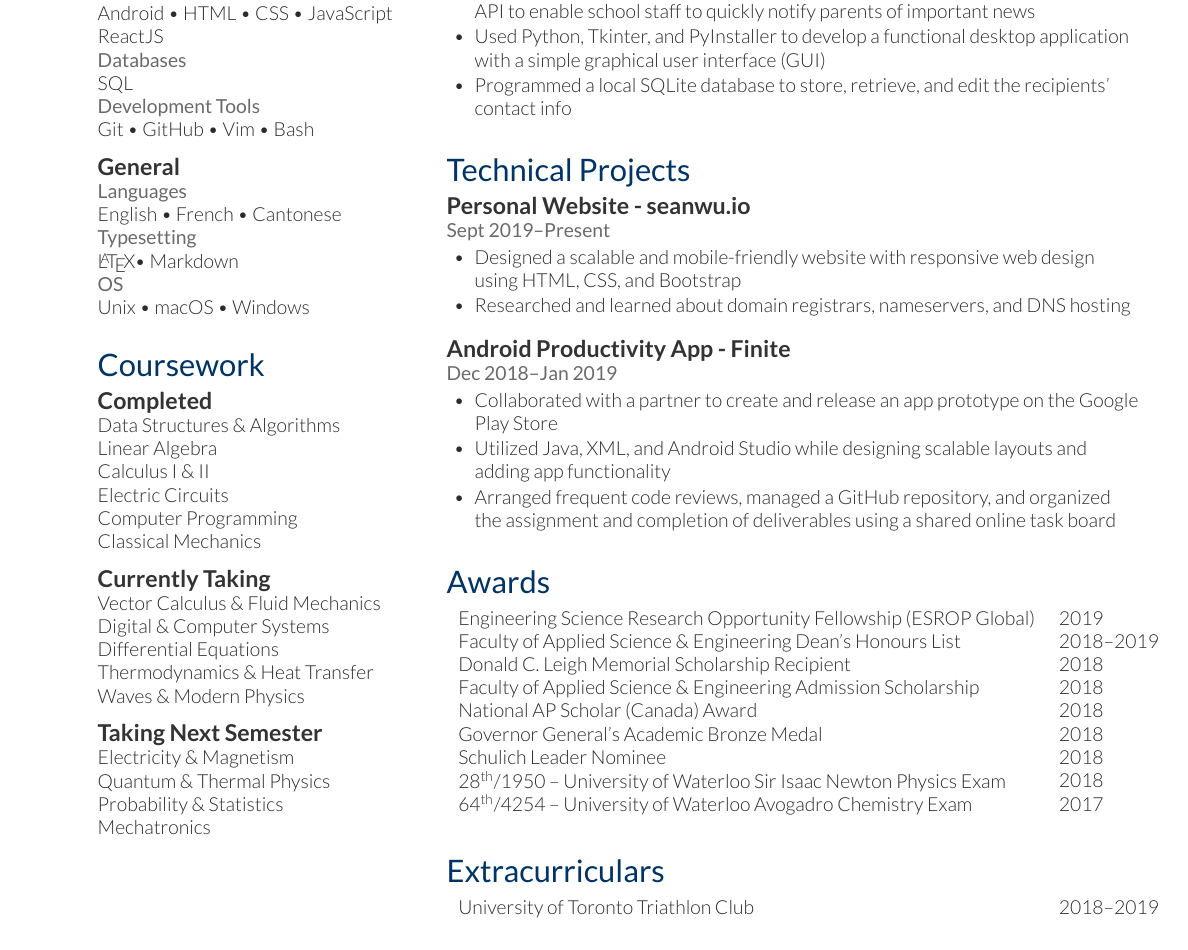
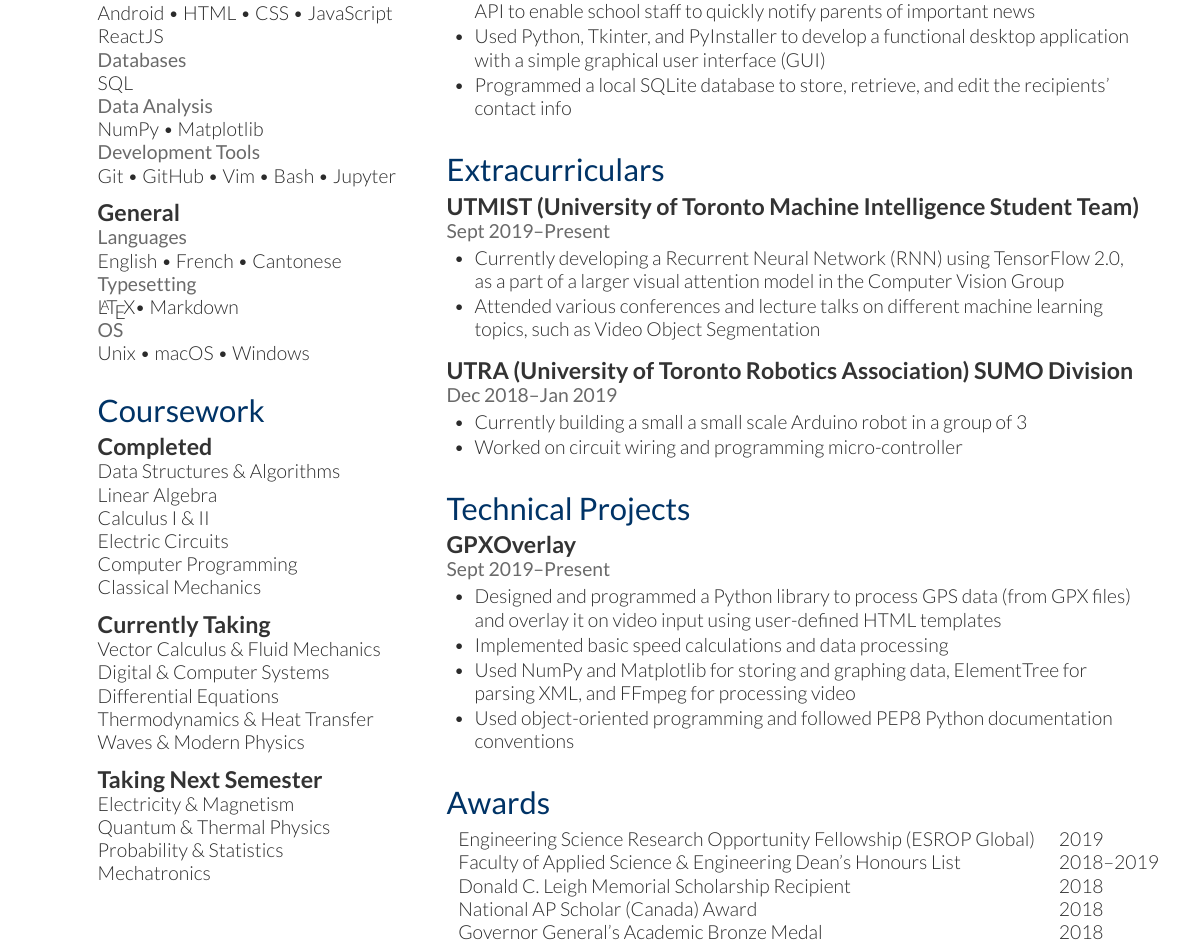
Before and after one commit to Seangottarun/Resume, a LaTeX document (main.tex, which reads page1.tex): part of the page before the commit and part of page 1 of 2 after it, cut so that both start at the same text. Compiled offline with XeLaTeX.

Commit message:
Updated projects with GPXOverlay, updated skills with Numpy, Matplotlib, Jupyter, removed seanwu.io and Finite, and removed various awards

```diff
--- a/page1.tex
+++ b/page1.tex
@@ -30,11 +30,13 @@ Python \textbullet{}  MATLAB \\
 \location{Proficient}
 C \textbullet{} Java \\
 \location{Web/Mobile}
-Android \textbullet{} HTML \textbullet{} CSS \textbullet{} JavaScript ReactJS\\
+Android \textbullet{} HTML \textbullet{} CSS \textbullet{} JavaScript ReactJS \\
 \location{Databases}
 SQL\\
+\location{Data Analysis}
+NumPy \textbullet{} Matplotlib \\
 \location{Development Tools}
-Git \textbullet{} GitHub \textbullet{} Vim \textbullet{} Bash\\
+Git \textbullet{} GitHub \textbullet{} Vim \textbullet{} Bash \textbullet{} Jupyter\\
 \sectionspace % Some whitespace after the section
 
 \subsection{General}
@@ -113,32 +115,57 @@ Mechatronics \\
 \sectionspace % Some whitespace after the section
 
 %------------------------------------------------
+% Extracurriculars
+%------------------------------------------------
+
+\section{Extracurriculars}
+\runsubsection{UTMIST (University of Toronto Machine Intelligence Student Team)}
+\location{Sept 2019\textendash Present}
+\begin{tightitemize}
+\item Currently developing a Recurrent Neural Network (RNN) using TensorFlow 2.0, as a part of a larger visual attention model in the Computer Vision Group
+\item Attended various conferences and lecture talks on different machine learning topics, such as Video Object Segmentation
+\end{tightitemize}
+\sectionspace % Some whitespace after the section
+
+%------------------------------------------------
+
+\runsubsection{UTRA (University of Toronto Robotics Association) SUMO Division}
+\location{Dec 2018\textendash Jan 2019}
+\begin{tightitemize}
+\item Currently building a small a small scale Arduino robot in a group of 3
+\item Worked on circuit wiring and programming micro-controller
+\end{tightitemize}
+\sectionspace % Some whitespace after the section
+
+%------------------------------------------------
 % Technical Projects
 %------------------------------------------------
 
 \section{Technical Projects}
 
-\runsubsection{Personal Website - seanwu.io}
+\runsubsection{GPXOverlay}
 \descript{ } % Hacky fix for proper date position
 \location{Sept 2019\textendash Present}
 \begin{tightitemize}
-\item Designed a scalable and mobile-friendly website with responsive web design using HTML, CSS, and Bootstrap
-\item Researched and learned about domain registrars, nameservers, and DNS hosting
+\item Designed and programmed a Python library to process GPS data (from GPX files) and overlay it on video input using user-defined HTML templates
+\item Implemented basic speed calculations and data processing
+\item Used NumPy and Matplotlib for storing and graphing data, ElementTree for parsing XML, and FFmpeg for processing video
+\item Used object-oriented programming and followed PEP8 Python documentation conventions
 \end{tightitemize}
 
 \sectionspace % Some whitespace after the section
 
 %------------------------------------------------
 
-\runsubsection{Android Productivity App - Finite}
-\descript{ } % Hacky fix for proper date position
-\location{Dec 2018\textendash Jan 2019}
-\begin{tightitemize}
-\item Collaborated with a partner to create and release an app prototype on the Google Play Store
-\item Utilized Java, XML, and Android Studio while designing scalable layouts and adding app functionality
-\item Arranged frequent code reviews, managed a GitHub repository, and organized the assignment and completion of deliverables using a shared online task board
-\end{tightitemize}
-\sectionspace % Some whitespace after the section
+%\runsubsection{Android Productivity App - Finite}
+%\descript{ } % Hacky fix for proper date position
+%\location{Dec 2018\textendash Jan 2019}
+%\begin{tightitemize}
+%\item Collaborated with a partner to create and release an app prototype on the Google Play Store
+%\item Utilized Java, XML, and Android Studio while designing scalable layouts and adding app functionality
+%\item Arranged frequent code reviews, managed a GitHub repository, and organized the assignment and completion of deliverables using a shared online task board
+%\end{tightitemize}
+%\sectionspace % Some whitespace after the section
 
 %------------------------------------------------
 % Awards
@@ -149,18 +176,9 @@ Mechatronics \\
 Engineering Science Research Opportunity Fellowship (ESROP Global) & 2019\\
 Faculty of Applied Science \& Engineering Dean's Honours List & 2018\textendash 2019\\
 Donald C. Leigh Memorial Scholarship Recipient & 2018\\
-Faculty of Applied Science \& Engineering Admission Scholarship & 2018\\
+%Faculty of Applied Science \& Engineering Admission Scholarship & 2018\\
 National AP Scholar (Canada) Award & 2018\\
 Governor General’s Academic Bronze Medal & 2018\\
-Schulich Leader Nominee & 2018\\
-28\textsuperscript{th}/1950 {\textendash} University of Waterloo Sir Isaac Newton Physics Exam & 2018\\
-64\textsuperscript{th}/4254 {\textendash} University of Waterloo Avogadro Chemistry Exam & 2017\\
-\end{tabular}
-\sectionspace % Some whitespace after the section
-
-\section{Extracurriculars}
-\begin{tabular}{m{10.5cm}l}
-University of Toronto Triathlon Club & 2018\textendash 2019\\
 \end{tabular}
 \sectionspace % Some whitespace after the section
 
```
Also changed, not shown: main.pdf.
